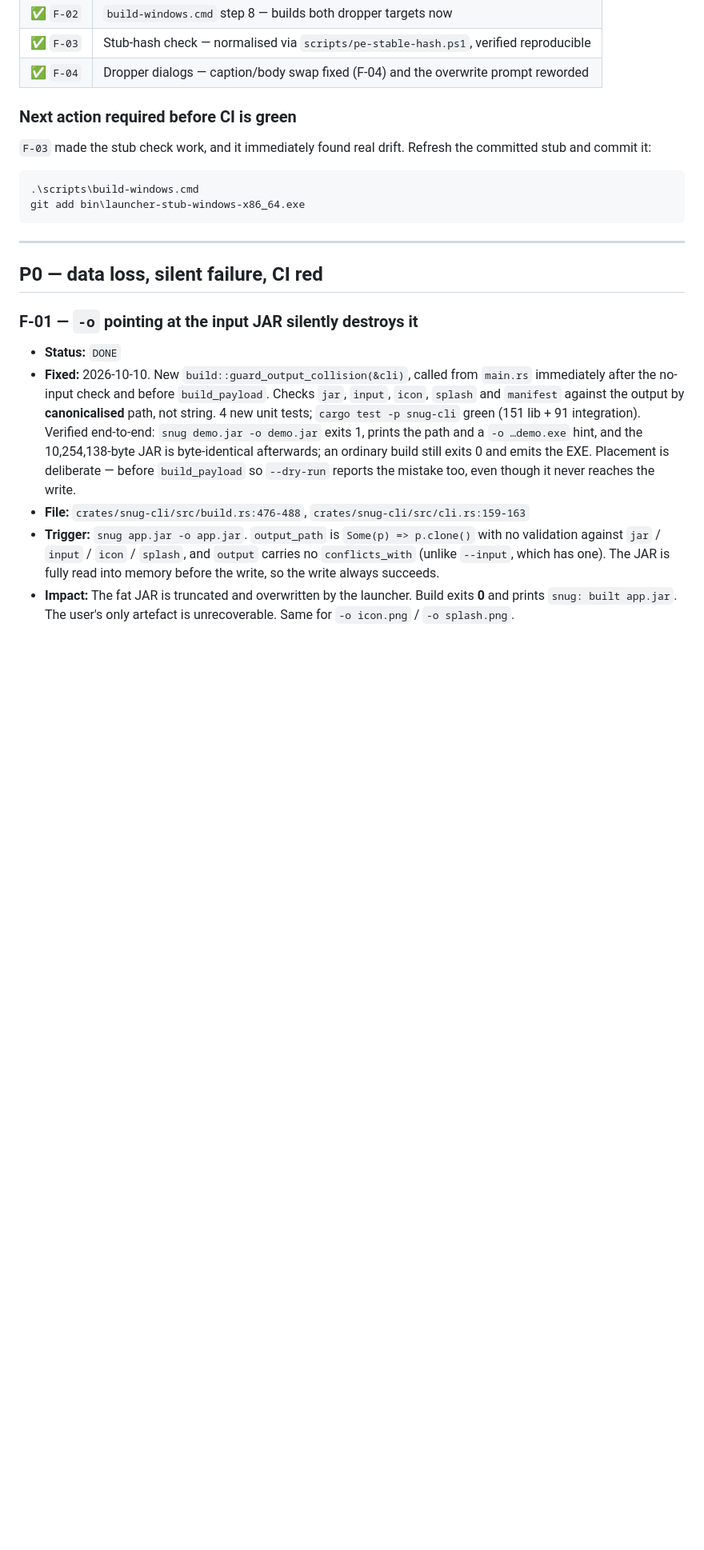
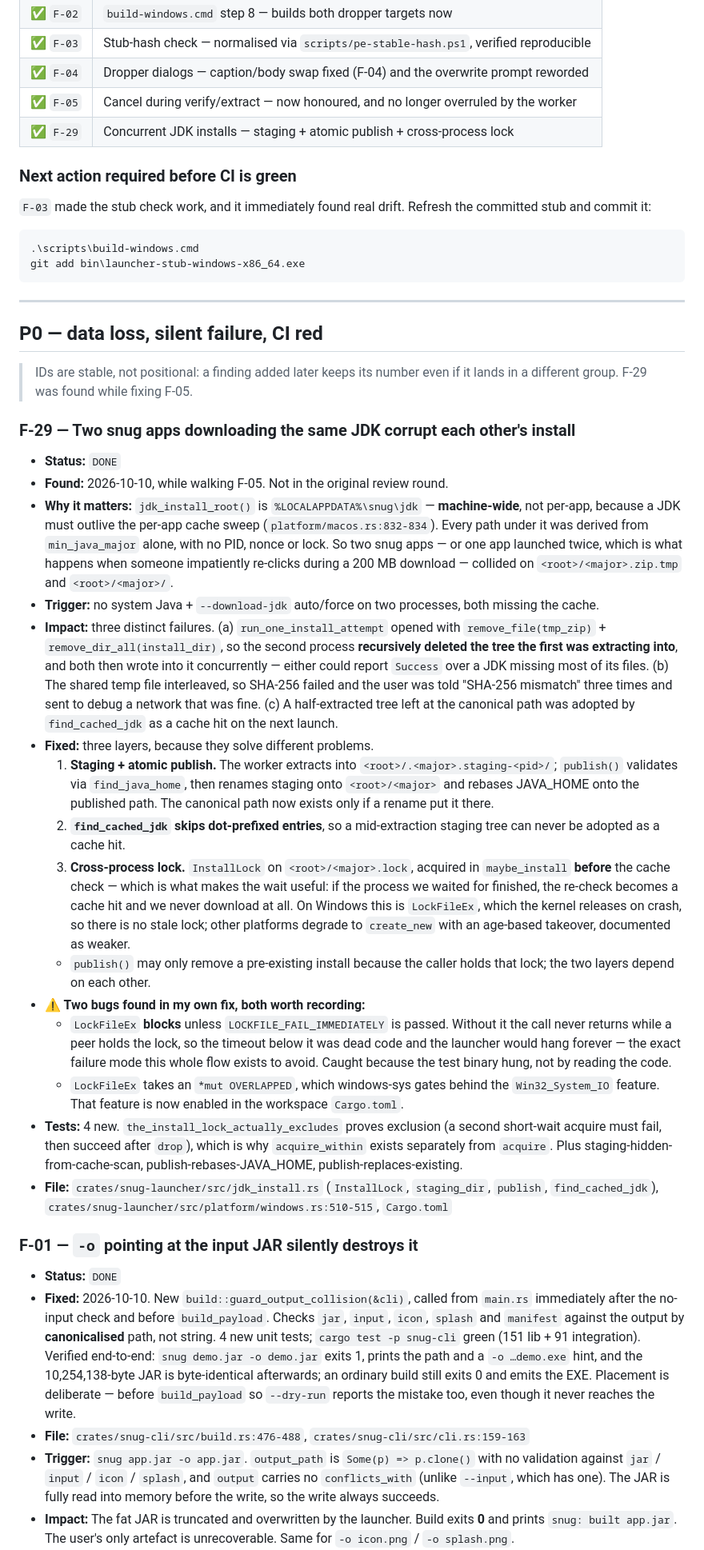
Before and after one commit to synapticloop/snug, a Markdown page: REVIEW-FIXES.md, the part around one of its changes. Shown at 80% size. Rendered like a GitHub page; blank space fills up the shorter version.

Commit message:
Update REVIEW-FIXES.md: F-05 done, F-29 added and done

```diff
--- a/REVIEW-FIXES.md
+++ b/REVIEW-FIXES.md
@@ -26,6 +26,8 @@ Nothing in this review has been changed except items explicitly marked `DONE`.
 | ✅ `F-02` | `build-windows.cmd` step 8 — builds both dropper targets now |
 | ✅ `F-03` | Stub-hash check — normalised via `scripts/pe-stable-hash.ps1`, verified reproducible |
 | ✅ `F-04` | Dropper dialogs — caption/body swap fixed (F-04) and the overwrite prompt reworded |
+| ✅ `F-05` | Cancel during verify/extract — now honoured, and no longer overruled by the worker |
+| ✅ `F-29` | Concurrent JDK installs — staging + atomic publish + cross-process lock |
 
 ### Next action required before CI is green
 
@@ -40,6 +42,26 @@ git add bin\launcher-stub-windows-x86_64.exe
 ---
 
 ## P0 — data loss, silent failure, CI red
+
+> IDs are stable, not positional: a finding added later keeps its number even
+> if it lands in a different group. F-29 was found while fixing F-05.
+
+### F-29 — Two snug apps downloading the same JDK corrupt each other's install
+- **Status:** `DONE`
+- **Found:** 2026-10-10, while walking F-05. Not in the original review round.
+- **Why it matters:** `jdk_install_root()` is `%LOCALAPPDATA%\snug\jdk` — **machine-wide**, not per-app, because a JDK must outlive the per-app cache sweep (`platform/macos.rs:832-834`). Every path under it was derived from `min_java_major` alone, with no PID, nonce or lock. So two snug apps — or one app launched twice, which is what happens when someone impatiently re-clicks during a 200 MB download — collided on `<root>/<major>.zip.tmp` and `<root>/<major>/`.
+- **Trigger:** no system Java + `--download-jdk` auto/force on two processes, both missing the cache.
+- **Impact:** three distinct failures. (a) `run_one_install_attempt` opened with `remove_file(tmp_zip)` + `remove_dir_all(install_dir)`, so the second process **recursively deleted the tree the first was extracting into**, and both then wrote into it concurrently — either could report `Success` over a JDK missing most of its files. (b) The shared temp file interleaved, so SHA-256 failed and the user was told "SHA-256 mismatch" three times and sent to debug a network that was fine. (c) A half-extracted tree left at the canonical path was adopted by `find_cached_jdk` as a cache hit on the next launch.
+- **Fixed:** three layers, because they solve different problems.
+  1. **Staging + atomic publish.** The worker extracts into `<root>/.<major>.staging-<pid>/`; `publish()` validates via `find_java_home`, then renames staging onto `<root>/<major>` and rebases JAVA_HOME onto the published path. The canonical path now exists only if a rename put it there.
+  2. **`find_cached_jdk` skips dot-prefixed entries**, so a mid-extraction staging tree can never be adopted as a cache hit.
+  3. **Cross-process lock.** `InstallLock` on `<root>/<major>.lock`, acquired in `maybe_install` **before** the cache check — which is what makes the wait useful: if the process we waited for finished, the re-check becomes a cache hit and we never download at all. On Windows this is `LockFileEx`, which the kernel releases on crash, so there is no stale lock; other platforms degrade to `create_new` with an age-based takeover, documented as weaker.
+  - `publish()` may only remove a pre-existing install because the caller holds that lock; the two layers depend on each other.
+- **⚠️ Two bugs found in my own fix, both worth recording:**
+  - `LockFileEx` **blocks** unless `LOCKFILE_FAIL_IMMEDIATELY` is passed. Without it the call never returns while a peer holds the lock, so the timeout below it was dead code and the launcher would hang forever — the exact failure mode this whole flow exists to avoid. Caught because the test binary hung, not by reading the code.
+  - `LockFileEx` takes an `*mut OVERLAPPED`, which windows-sys gates behind the `Win32_System_IO` feature. That feature is now enabled in the workspace `Cargo.toml`.
+- **Tests:** 4 new. `the_install_lock_actually_excludes` proves exclusion (a second short-wait acquire must fail, then succeed after `drop`), which is why `acquire_within` exists separately from `acquire`. Plus staging-hidden-from-cache-scan, publish-rebases-JAVA_HOME, publish-replaces-existing.
+- **File:** `crates/snug-launcher/src/jdk_install.rs` (`InstallLock`, `staging_dir`, `publish`, `find_cached_jdk`), `crates/snug-launcher/src/platform/windows.rs:510-515`, `Cargo.toml`
 
 ### F-01 — `-o` pointing at the input JAR silently destroys it
 - **Status:** `DONE`
```
Also changed, not shown: other parts of REVIEW-FIXES.md (+9 -2 lines).
